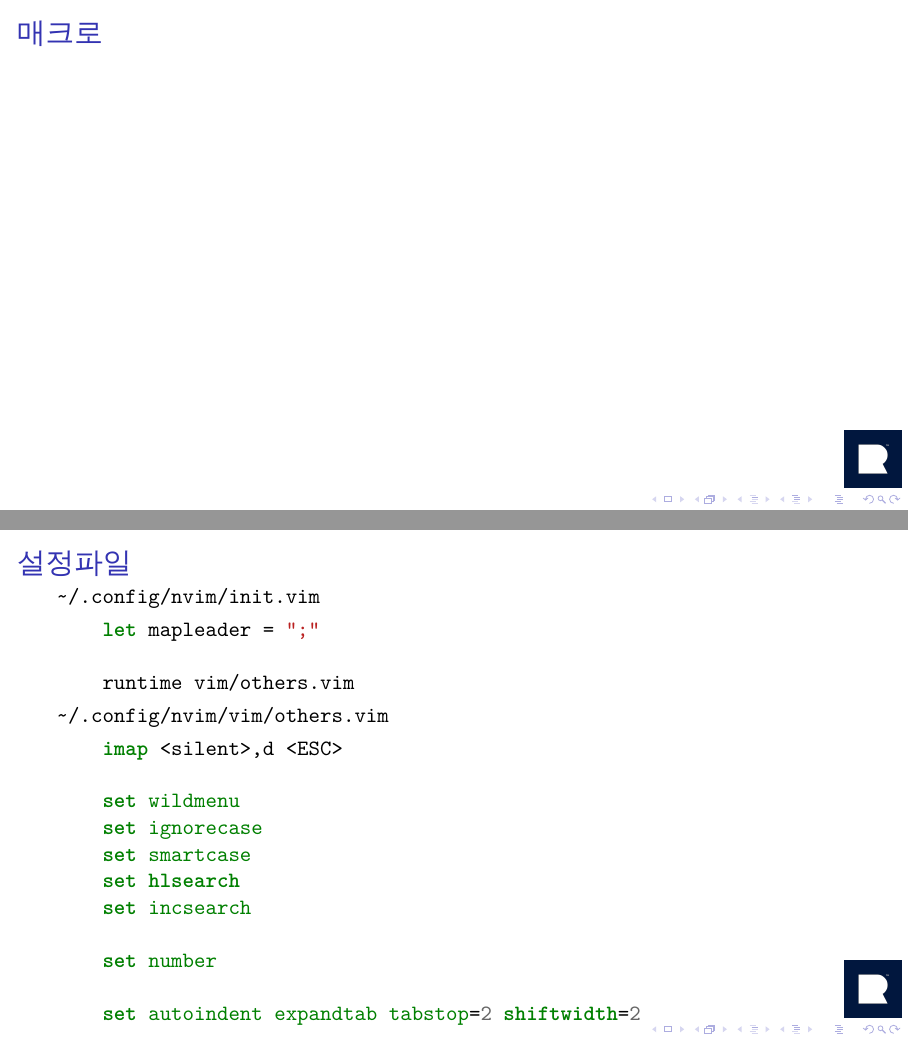
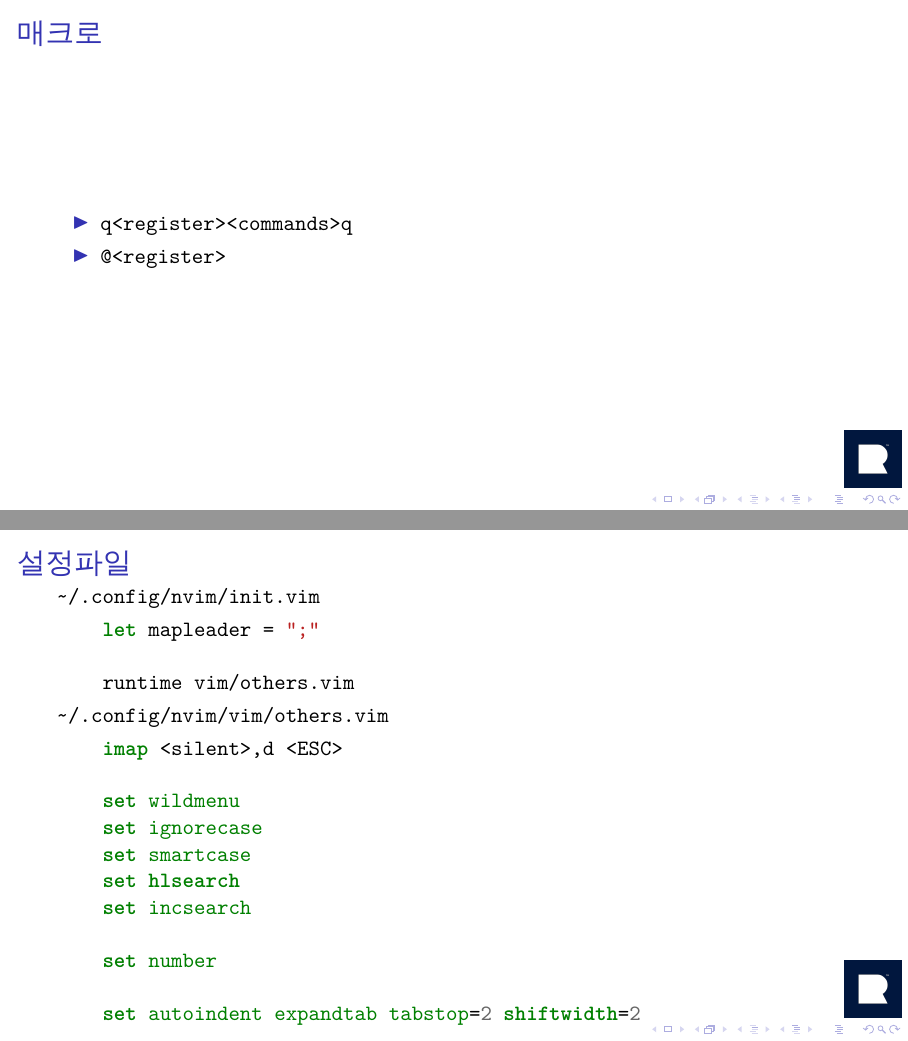
Before and after one commit to BeLeap/introduction-to-vi, LaTeX slides (main.tex): pages 12 and 13 of 22, joined at a grey line. Compiled offline with XeLaTeX.

Commit message:
add macro content

```diff
--- a/main.tex
+++ b/main.tex
@@ -179,6 +179,10 @@
 \end{frame}
 
 \ssframe{매크로}
+  \begin{itemize}
+    \item \verb|q<register><commands>q|
+    \item \verb|@<register>|
+  \end{itemize}
 \end{frame}
 
 \ssframe{설정파일}
```
Also changed, not shown: main.pdf.
